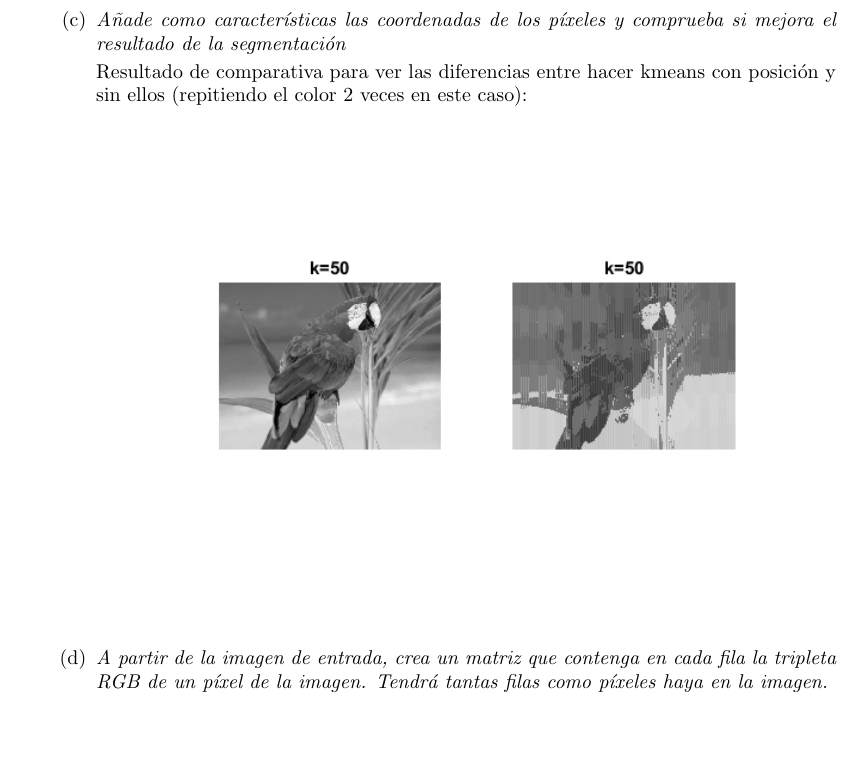
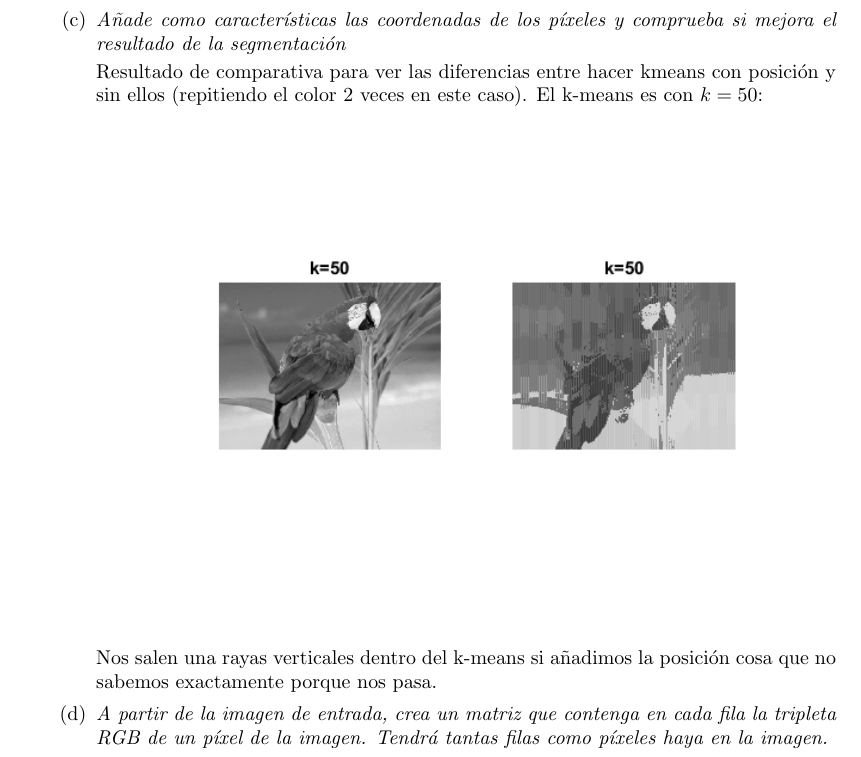
Before and after one commit to jordiolivares/visio.artificial, a LaTeX document (informe3.tex): part of page 3 of 8, cut so that both start at the same text, the shorter picture padded with empty space. Compiled offline with pdfLaTeX.

Commit message:
informe3 finished

```diff
--- a/informe3.tex
+++ b/informe3.tex
@@ -88,11 +88,13 @@ encontrado con el método de segmentación. ¿A qué corresponde?}
  \item \textit{Añade como características las coordenadas de los píxeles y comprueba si
 mejora el resultado de la segmentación}
 
-	Resultado de comparativa para ver las diferencias entre hacer kmeans con posición y sin ellos (repitiendo el color 2 veces en este caso):
+	Resultado de comparativa para ver las diferencias entre hacer kmeans con posición y sin ellos (repitiendo el color 2 veces en este caso). El k-means es con $k=50$:
 
 	\begin{center}
 		\includegraphics[width=0.8\textwidth]{ej33-loroGray.png}
 	\end{center}
+
+	Nos salen una rayas verticales dentro del k-means si añadimos la posición cosa que no sabemos exactamente porque nos pasa.
 
   \item \textit{A partir de la imagen de entrada, crea un matriz que contenga en cada fila la tripleta RGB de un píxel de la imagen. Tendrá tantas filas como píxeles
 haya en la imagen.}
```
